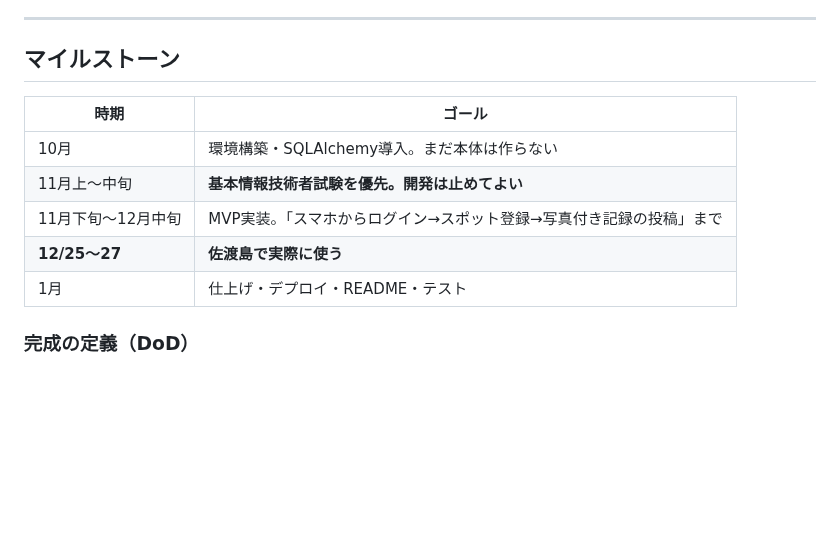
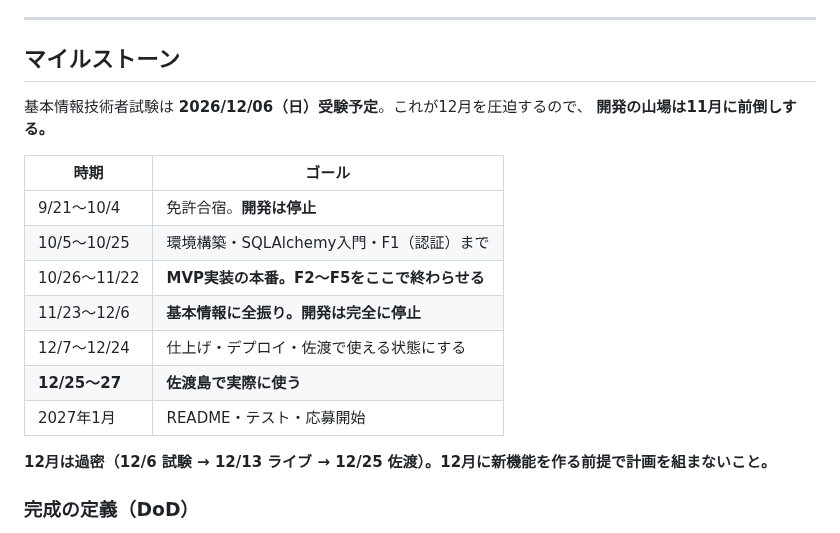
Before and after one commit to teiji-kaerinu/alternative, a Markdown page: CLAUDE.md, the part around the change. GitHub-like rendering; blank space fills up the shorter version.

Commit message:
基本情報の受験日(12/6)に合わせてマイルストーンを再設計
開発の山場を11月に前倒し。12月は試験・ライブ・佐渡で埋まるため、
新機能を12月に積む前提をやめ、11/22までにMVPを完了させる形に変更。

Co-Authored-By: Claude Opus 5 <noreply@anthropic.com>
Claude-Session: https://claude.ai/code/session_01V7tqrbW72ZKcXNDztJwFSt

```diff
--- a/CLAUDE.md
+++ b/CLAUDE.md
@@ -85,13 +85,20 @@ Visit  … id, spot_id, visited_on, photo_url, memo, created_at
 
 ## マイルストーン
 
+基本情報技術者試験は **2026/12/06（日）受験予定**。これが12月を圧迫するので、
+**開発の山場は11月に前倒しする。**
+
 | 時期 | ゴール |
 |---|---|
-| 10月 | 環境構築・SQLAlchemy導入。まだ本体は作らない |
-| 11月上〜中旬 | **基本情報技術者試験を優先。開発は止めてよい** |
-| 11月下旬〜12月中旬 | MVP実装。「スマホからログイン→スポット登録→写真付き記録の投稿」まで |
+| 9/21〜10/4 | 免許合宿。**開発は停止** |
+| 10/5〜10/25 | 環境構築・SQLAlchemy入門・F1（認証）まで |
+| 10/26〜11/22 | **MVP実装の本番。F2〜F5をここで終わらせる** |
+| 11/23〜12/6 | **基本情報に全振り。開発は完全に停止** |
+| 12/7〜12/24 | 仕上げ・デプロイ・佐渡で使える状態にする |
 | **12/25〜27** | **佐渡島で実際に使う** |
-| 1月 | 仕上げ・デプロイ・README・テスト |
+| 2027年1月 | README・テスト・応募開始 |
+
+**12月は過密（12/6 試験 → 12/13 ライブ → 12/25 佐渡）。12月に新機能を作る前提で計画を組まないこと。**
 
 ### 完成の定義（DoD）
 
```
